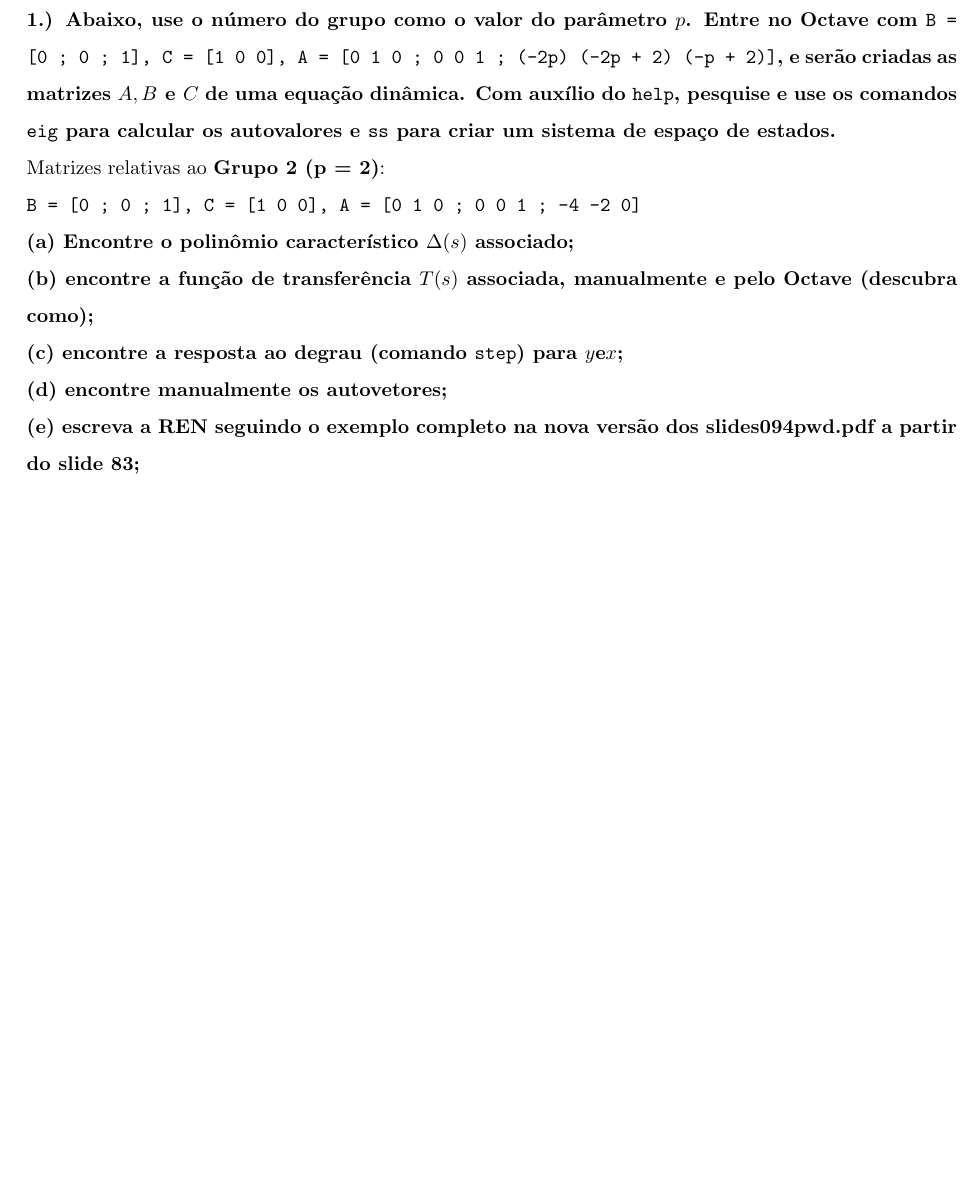
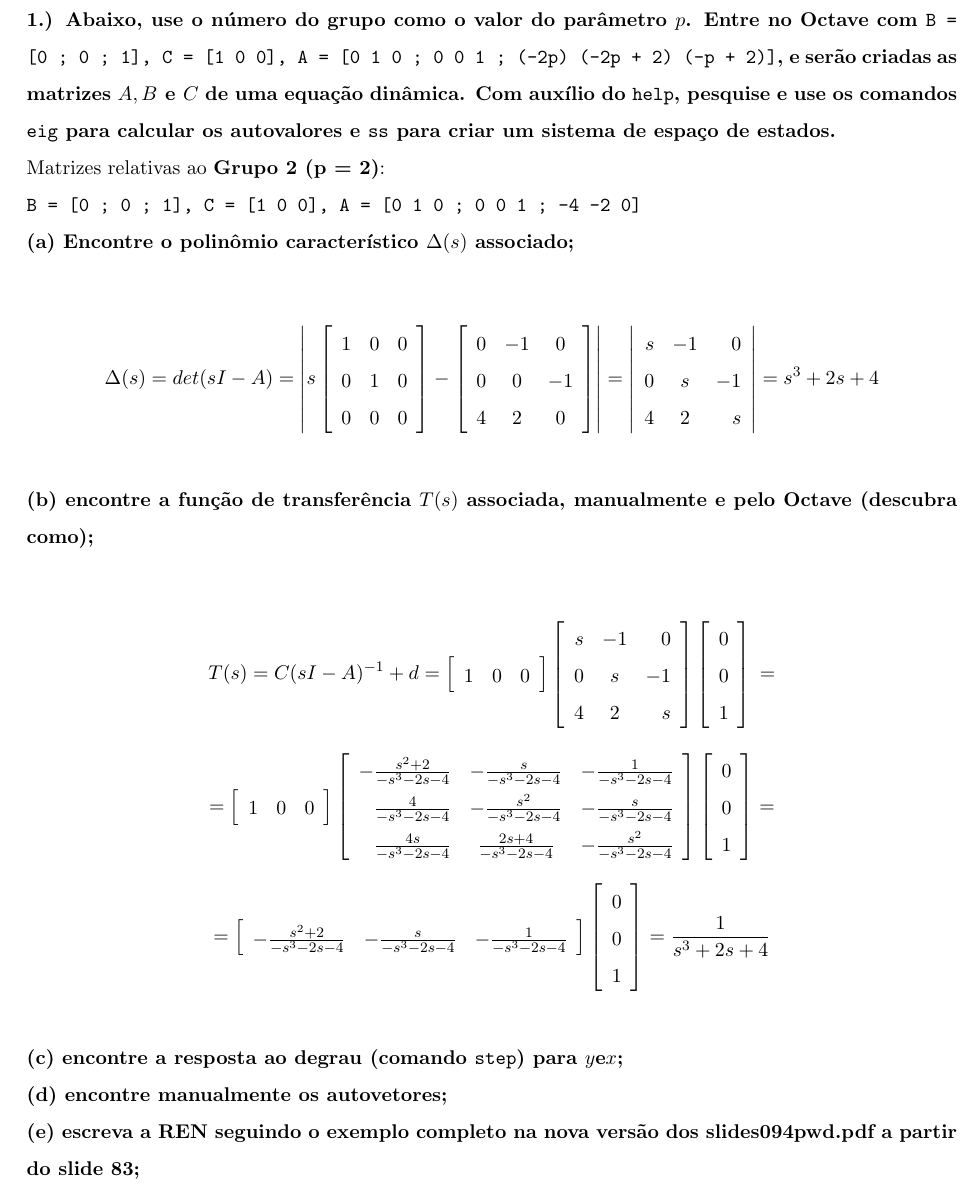
Before and after one commit to mhscardoso/Sig.Sistems, a LaTeX document (Trabalho 4/Trabalho4.tex): part of page 2 of 3, cut so that both start at the same text, the shorter picture padded with empty space. Compiled offline with pdfLaTeX.

Commit message:
questão 1a e 1b

```diff
--- a/Trabalho 4/Trabalho4.tex
+++ b/Trabalho 4/Trabalho4.tex
@@ -63,7 +63,87 @@ Matrizes relativas ao \textbf{Grupo 2 (p = 2)}:
 
 \textbf{(a) Encontre o polinômio característico $\Delta(s)$ associado;}
 
+\vspace{\baselineskip}
+
+\[
+\Delta(s) = det(sI - A) = \left| s
+\left[ {\begin{array}{ccc}
+  1 & 0 & 0 \\
+  0 & 1 & 0 \\
+  0 & 0 & 0 \\
+\end{array} } \right]
+-
+\left[ {\begin{array}{ccc}
+    0 & -1 & 0 \\
+    0 & 0 & -1 \\
+    4 & 2 & 0 \\
+  \end{array} } \right]
+  \right|
+  =
+  \left| \begin{array}{rcr}
+    s & -1  & 0 \\
+    0 & s & -1 \\
+    4 & 2  & s \\
+  \end{array}
+  \right|
+  = s^3 + 2s + 4
+\]
+
+\vspace{\baselineskip}
+
 \textbf{(b) encontre a função de transferência $T(s)$ associada, manualmente e pelo Octave (descubra como);}
+
+\vspace{\baselineskip}
+
+\[
+  T(s) = C(sI - A)^{-1} + d =
+  \left[ {\begin{array}{ccc}
+    1 & 0 & 0 \\
+  \end{array} } \right]
+  \left[ \begin{array}{rcr}
+    s & -1  & 0 \\
+    0 & s & -1 \\
+    4 & 2  & s \\
+  \end{array} \right]
+  \left[ {\begin{array}{c}
+    0 \\
+    0 \\
+    1 \\
+  \end{array} } \right]
+  \\
+=
+\]
+
+\[=
+  \left[ {\begin{array}{ccc}
+    1 & 0 & 0 \\
+  \end{array} } \right]
+  \left[ \begin{array}{rcr}
+    -\frac{s^2 + 2}{-s^3-2s-4} & -\frac{s}{-s^3-2s-4}  & -\frac{1}{-s^3-2s-4} \\
+    \frac{4}{-s^3-2s-4} & -\frac{s^2}{-s^3-2s-4} & -\frac{s}{-s^3-2s-4} \\
+    \frac{4s}{-s^3-2s-4} & \frac{2s+4}{-s^3-2s-4}  & -\frac{s^2}{-s^3-2s-4} \\
+  \end{array} \right]
+  \left[ {\begin{array}{c}
+    0 \\
+    0 \\
+    1 \\
+  \end{array} } \right]
+  =
+  \]
+  \[
+    =
+  \left[ {\begin{array}{ccc}
+    -\frac{s^2 + 2}{-s^3-2s-4} & -\frac{s}{-s^3-2s-4} & -\frac{1}{-s^3-2s-4} \\
+  \end{array} } \right]
+  \left[ {\begin{array}{c}
+    0 \\
+    0 \\
+    1 \\
+  \end{array} } \right]
+  = \frac{1}{s^3 + 2s + 4}
+\]
+
+\vspace{\baselineskip}
 
 \textbf{(c) encontre a resposta ao degrau (comando \texttt{step}) para $y \text{e} x$;}
 
```
Also changed, not shown: Trabalho 4/Trabalho4.pdf.
